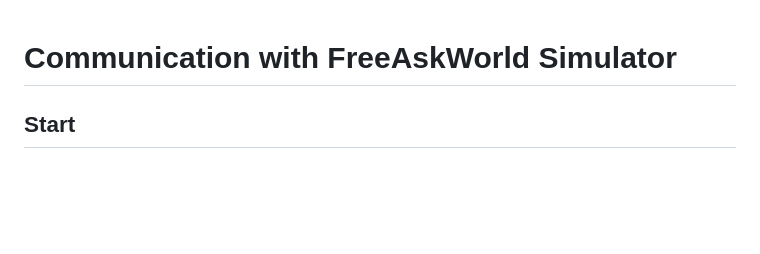
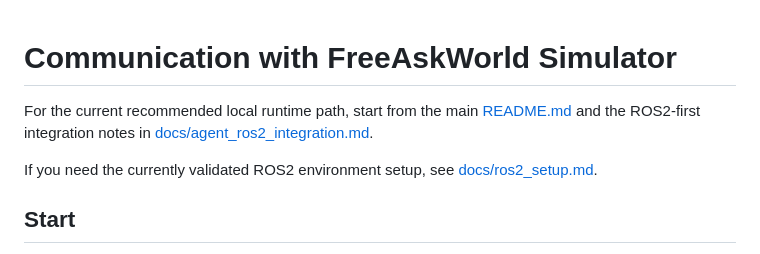
Before and after one commit to AIR-DISCOVER/FreeAskWorld, a Markdown page: closed_loop/README.md, the part around the change. GitHub-like rendering; blank space fills up the shorter version.

Commit message:
docs: tighten cross-links between setup notes

```diff
--- a/closed_loop/README.md
+++ b/closed_loop/README.md
@@ -1,4 +1,8 @@
 # Communication with FreeAskWorld Simulator
+
+For the current recommended local runtime path, start from the main [README.md](../README.md) and the ROS2-first integration notes in [docs/agent_ros2_integration.md](../docs/agent_ros2_integration.md).
+
+If you need the currently validated ROS2 environment setup, see [docs/ros2_setup.md](../docs/ros2_setup.md).
 
 ## Start
 
```
Also changed, not shown: docs/ros2_setup.md (+1 -1 lines).
